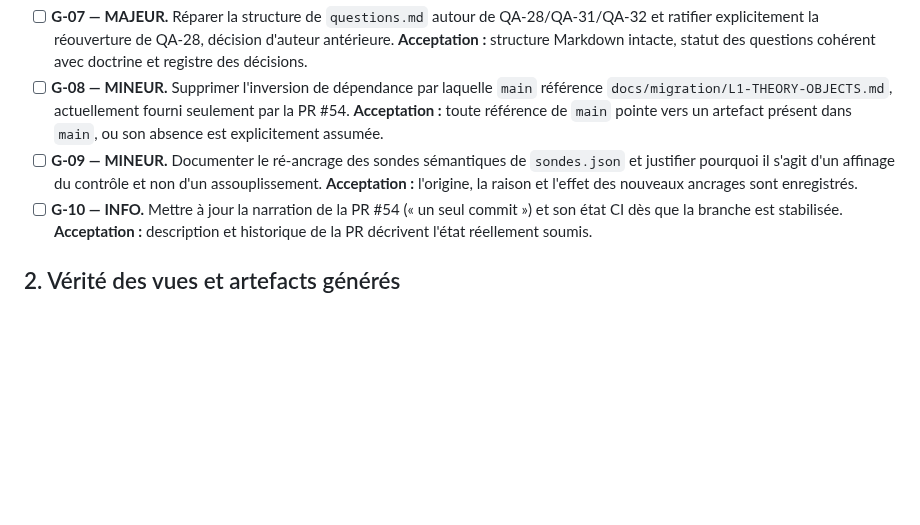
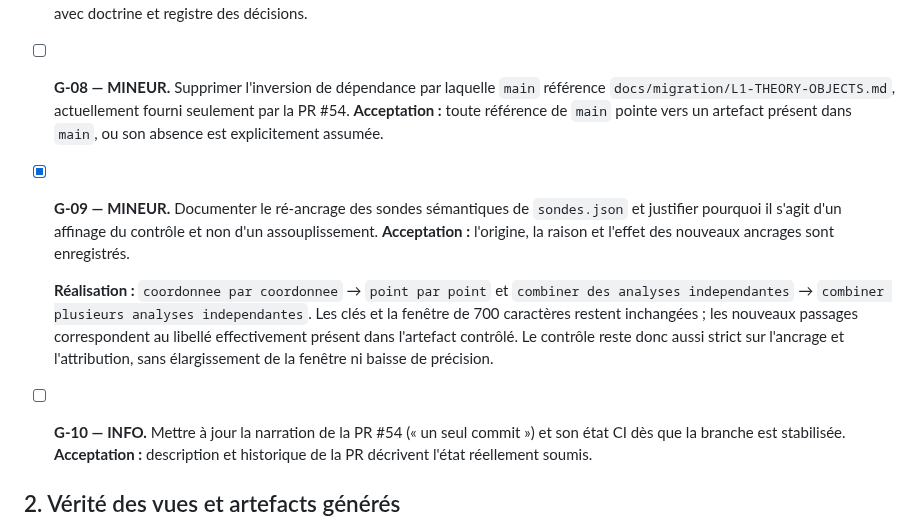
Before and after one commit to AntheaLiles/k7pl, a Markdown page: docs/tracking/COHERENCE-REVIEW.md, the part around the change. Drawn GitHub-style; blank space fills up the shorter version.

Commit message:
docs: document semantic probe re-anchoring

```diff
--- a/docs/tracking/COHERENCE-REVIEW.md
+++ b/docs/tracking/COHERENCE-REVIEW.md
@@ -30,7 +30,9 @@ Les cases restent décochées tant que le correctif n'a pas été réalisé et v
 - [ ] **G-06 — MAJEUR.** Enregistrer dans `spec/CHANGELOG.md` les quatre rétrogradations de sceau et la création de `thm:coherence_usage`, et inscrire leur ratification dans `DECISIONS.md`. **Acceptation :** chaque changement de statut est traçable par une décision et un changelog ; aucune promotion/rétrogradation silencieuse.
 - [ ] **G-07 — MAJEUR.** Réparer la structure de `questions.md` autour de QA-28/QA-31/QA-32 et ratifier explicitement la réouverture de QA-28, décision d'auteur antérieure. **Acceptation :** structure Markdown intacte, statut des questions cohérent avec doctrine et registre des décisions.
 - [ ] **G-08 — MINEUR.** Supprimer l'inversion de dépendance par laquelle `main` référence `docs/migration/L1-THEORY-OBJECTS.md`, actuellement fourni seulement par la PR #54. **Acceptation :** toute référence de `main` pointe vers un artefact présent dans `main`, ou son absence est explicitement assumée.
-- [ ] **G-09 — MINEUR.** Documenter le ré-ancrage des sondes sémantiques de `sondes.json` et justifier pourquoi il s'agit d'un affinage du contrôle et non d'un assouplissement. **Acceptation :** l'origine, la raison et l'effet des nouveaux ancrages sont enregistrés.
+- [x] **G-09 — MINEUR.** Documenter le ré-ancrage des sondes sémantiques de `sondes.json` et justifier pourquoi il s'agit d'un affinage du contrôle et non d'un assouplissement. **Acceptation :** l'origine, la raison et l'effet des nouveaux ancrages sont enregistrés.
+
+  **Réalisation :** `coordonnee par coordonnee` → `point par point` et `combiner des analyses independantes` → `combiner plusieurs analyses independantes`. Les clés et la fenêtre de 700 caractères restent inchangées ; les nouveaux passages correspondent au libellé effectivement présent dans l'artefact contrôlé. Le contrôle reste donc aussi strict sur l'ancrage et l'attribution, sans élargissement de la fenêtre ni baisse de précision.
 - [ ] **G-10 — INFO.** Mettre à jour la narration de la PR #54 (« un seul commit ») et son état CI dès que la branche est stabilisée. **Acceptation :** description et historique de la PR décrivent l'état réellement soumis.
 
 ## 2. Vérité des vues et artefacts générés
```
